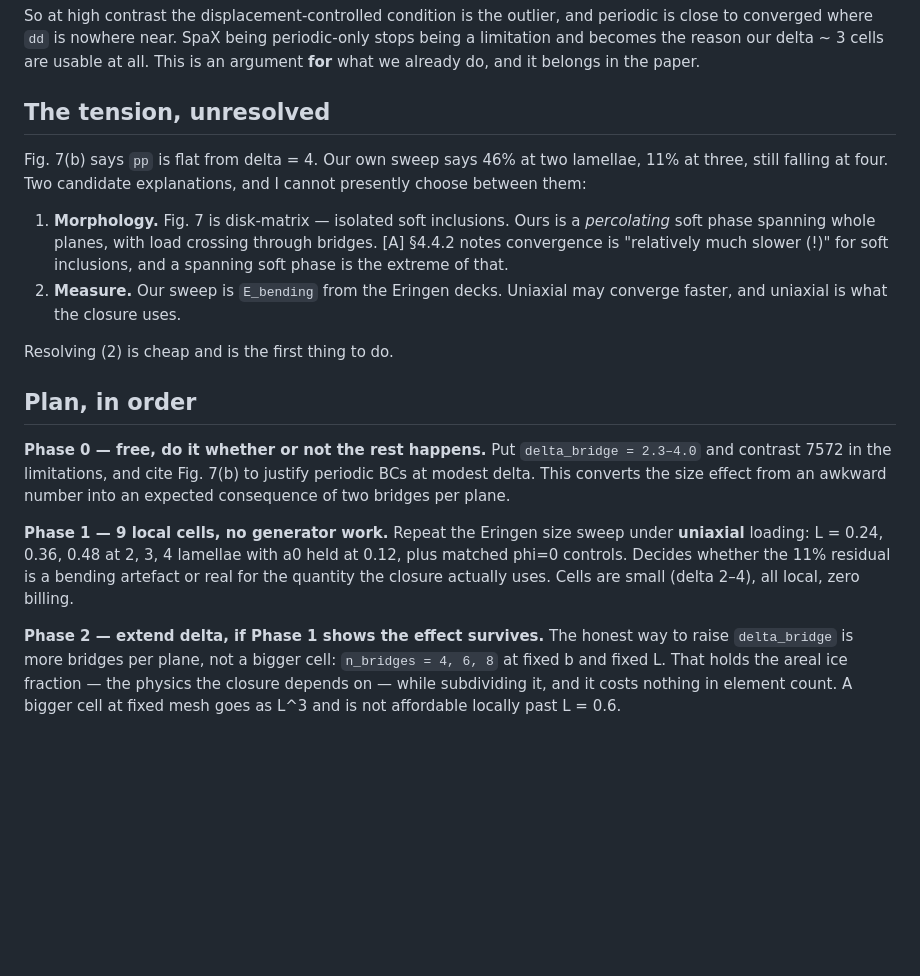
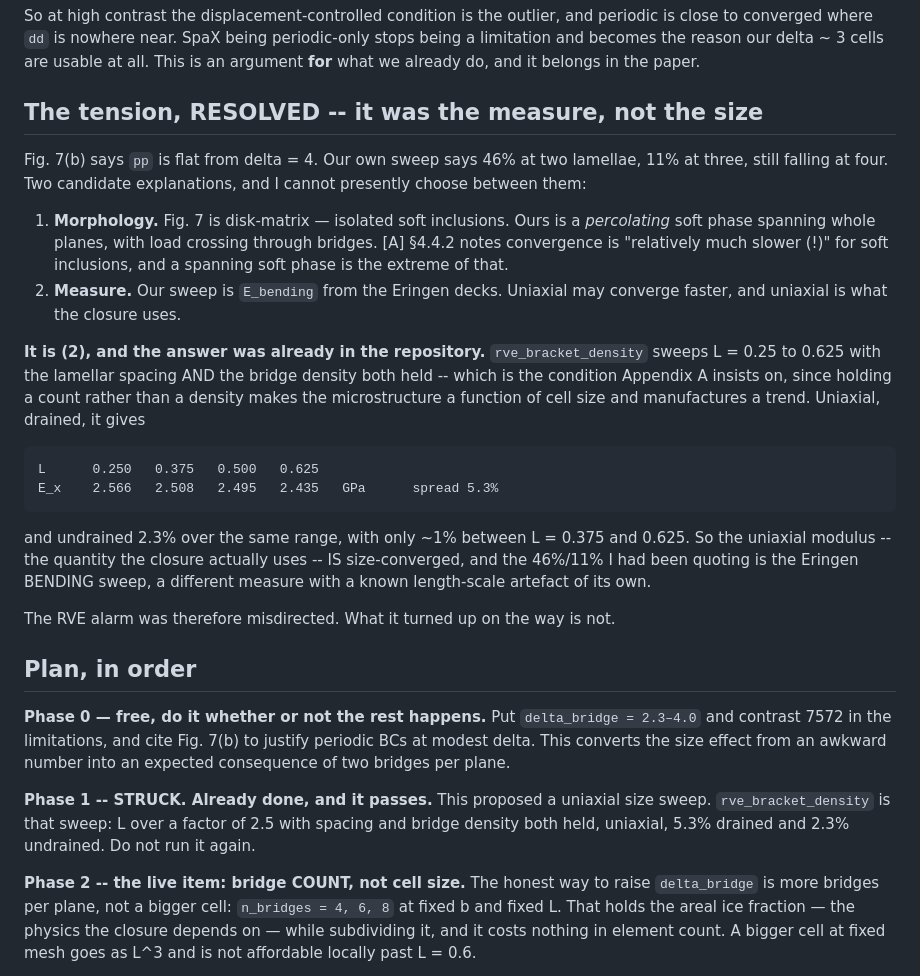
Before and after one commit to geck-000/SpaX, a Markdown page: docs/DEFERRED_SVE_RVE.md, the part around the change. Drawn GitHub-style; blank space fills up the shorter version.

Commit message:
Strike Phase 1: the uniaxial size sweep exists and passes
I had been quoting a 46%/11% size effect and proposing a uniaxial sweep to see
whether it was a bending artefact. It is, and the sweep already exists.

rve_bracket_density holds the lamellar spacing AND the bridge density while the
cell grows -- the condition Appendix A insists on, since holding a count rather
than a density makes the microstructure a function of cell size and manufactures
a trend. Uniaxial and drained it gives 2.566, 2.508, 2.495 and 2.435 GPa over a
factor of 2.5 in cell edge, a 5.3 per cent spread and about 1 per cent between
the upper three; undrained is 2.3 per cent. The quantity the closure actually
uses is size-converged. The 46 and 11 per cent belong to the Eringen BENDING
sweep, a different measure with a length-scale artefact of its own.

So the representativeness alarm was misdirected, and the note now says so
instead of carrying a phase of work that is already done. What the alarm turned
up on the way -- that the same sweep runs sixteen bridges to a plane where the
closure's cells run two -- is not misdirected, and is the live item.

```diff
--- a/docs/DEFERRED_SVE_RVE.md
+++ b/docs/DEFERRED_SVE_RVE.md
@@ -189,7 +189,7 @@ periodic-only stops being a limitation and becomes the reason our delta ~ 3 cell
 are usable at all. This is an argument **for** what we already do, and it belongs
 in the paper.
 
-## The tension, unresolved
+## The tension, RESOLVED -- it was the measure, not the size
 
 Fig. 7(b) says `pp` is flat from delta = 4. Our own sweep says 46% at two
 lamellae, 11% at three, still falling at four. Two candidate explanations, and I
@@ -202,7 +202,21 @@ cannot presently choose between them:
 2. **Measure.** Our sweep is `E_bending` from the Eringen decks. Uniaxial may
    converge faster, and uniaxial is what the closure uses.
 
-Resolving (2) is cheap and is the first thing to do.
+**It is (2), and the answer was already in the repository.**
+`rve_bracket_density` sweeps L = 0.25 to 0.625 with the lamellar spacing AND the
+bridge density both held -- which is the condition Appendix A insists on, since
+holding a count rather than a density makes the microstructure a function of
+cell size and manufactures a trend. Uniaxial, drained, it gives
+
+    L      0.250   0.375   0.500   0.625
+    E_x    2.566   2.508   2.495   2.435   GPa      spread 5.3%
+
+and undrained 2.3% over the same range, with only ~1% between L = 0.375 and
+0.625. So the uniaxial modulus -- the quantity the closure actually uses -- IS
+size-converged, and the 46%/11% I had been quoting is the Eringen BENDING sweep,
+a different measure with a known length-scale artefact of its own.
+
+The RVE alarm was therefore misdirected. What it turned up on the way is not.
 
 ## Plan, in order
 
@@ -211,13 +225,12 @@ Put `delta_bridge = 2.3–4.0` and contrast 7572 in the limitations, and cite
 Fig. 7(b) to justify periodic BCs at modest delta. This converts the size effect
 from an awkward number into an expected consequence of two bridges per plane.
 
-**Phase 1 — 9 local cells, no generator work.**
-Repeat the Eringen size sweep under **uniaxial** loading: L = 0.24, 0.36, 0.48
-at 2, 3, 4 lamellae with a0 held at 0.12, plus matched phi=0 controls. Decides
-whether the 11% residual is a bending artefact or real for the quantity the
-closure actually uses. Cells are small (delta 2–4), all local, zero billing.
+**Phase 1 -- STRUCK. Already done, and it passes.**
+This proposed a uniaxial size sweep. `rve_bracket_density` is that sweep: L over
+a factor of 2.5 with spacing and bridge density both held, uniaxial, 5.3% drained
+and 2.3% undrained. Do not run it again.
 
-**Phase 2 — extend delta, if Phase 1 shows the effect survives.**
+**Phase 2 -- the live item: bridge COUNT, not cell size.**
 The honest way to raise `delta_bridge` is more bridges per plane, not a bigger
 cell: `n_bridges = 4, 6, 8` at fixed b and fixed L. That holds the areal ice
 fraction — the physics the closure depends on — while subdividing it, and it
```
